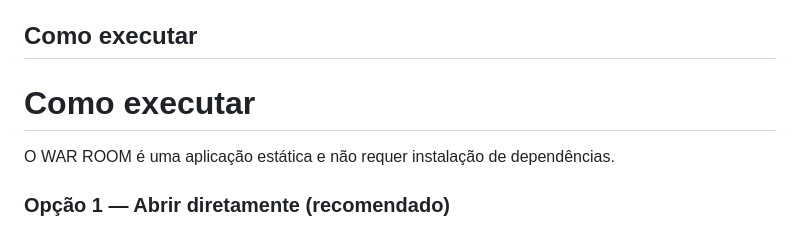
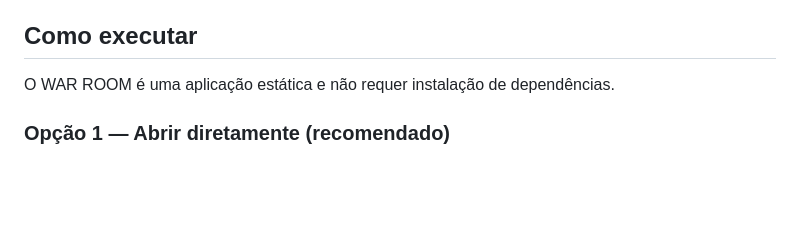
Before and after one commit to EDY075/WAR_ROOM, a Markdown page: README.md, the part around the change. Rendered like a GitHub page; blank space fills up the shorter version.

```diff
--- a/README.md
+++ b/README.md
@@ -71,7 +71,6 @@ As referências são apresentadas como inteligência pública, com atribuições
 
 ## Como executar
 
-# Como executar
 
 O WAR ROOM é uma aplicação estática e não requer instalação de dependências.
 
```
